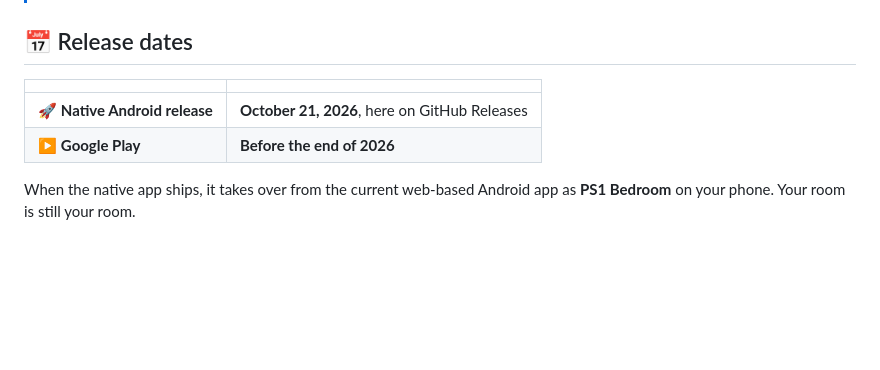
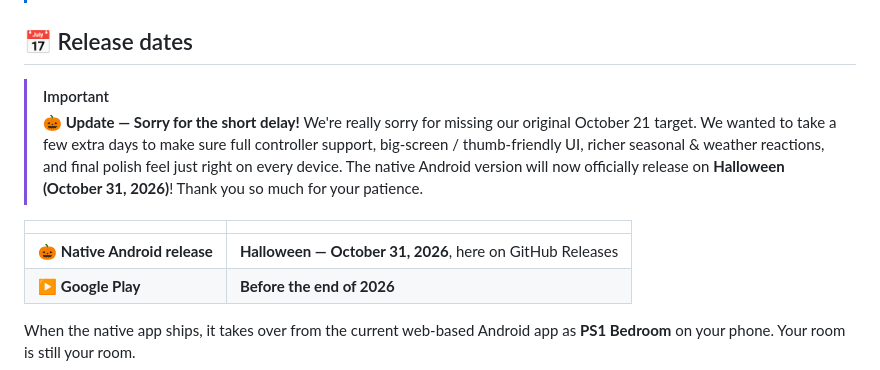
Before and after one commit to JenZiMiBruh/ps1-bedroom, a Markdown page: README.md, the part around one of its changes. Drawn GitHub-style; blank space fills up the shorter version.

Commit message:
docs: update native release date to Halloween (Oct 31, 2026) with delay apology

```diff
--- a/README.md
+++ b/README.md
@@ -31,9 +31,13 @@
 
 ## 📅 Release dates
 
+> [!IMPORTANT]
+> **🎃 Update — Sorry for the short delay!**
+> We're really sorry for missing our original October 21 target. We wanted to take a few extra days to make sure full controller support, big-screen / thumb-friendly UI, richer seasonal & weather reactions, and final polish feel just right on every device. The native Android version will now officially release on **Halloween (October 31, 2026)**! Thank you so much for your patience.
+
 | | |
 |---|---|
-| 🚀 **Native Android release** | **October 21, 2026**, here on GitHub Releases |
+| 🎃 **Native Android release** | **Halloween — October 31, 2026**, here on GitHub Releases |
 | ▶️ **Google Play** | **Before the end of 2026** |
 
 When the native app ships, it takes over from the current web-based Android app as **PS1 Bedroom** on your phone. Your room is still your room.
```
Also changed, not shown: other parts of README.md (+1 -1 lines).
